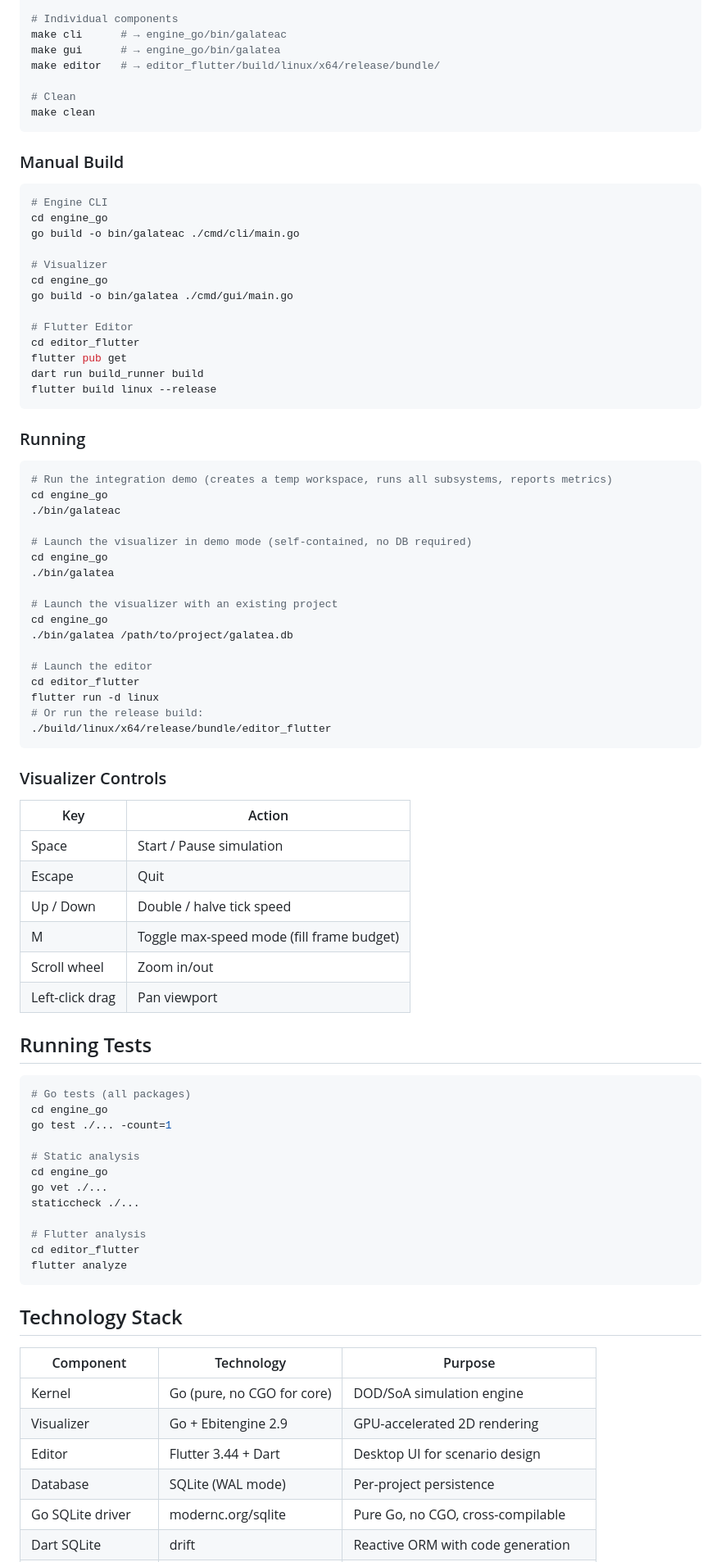
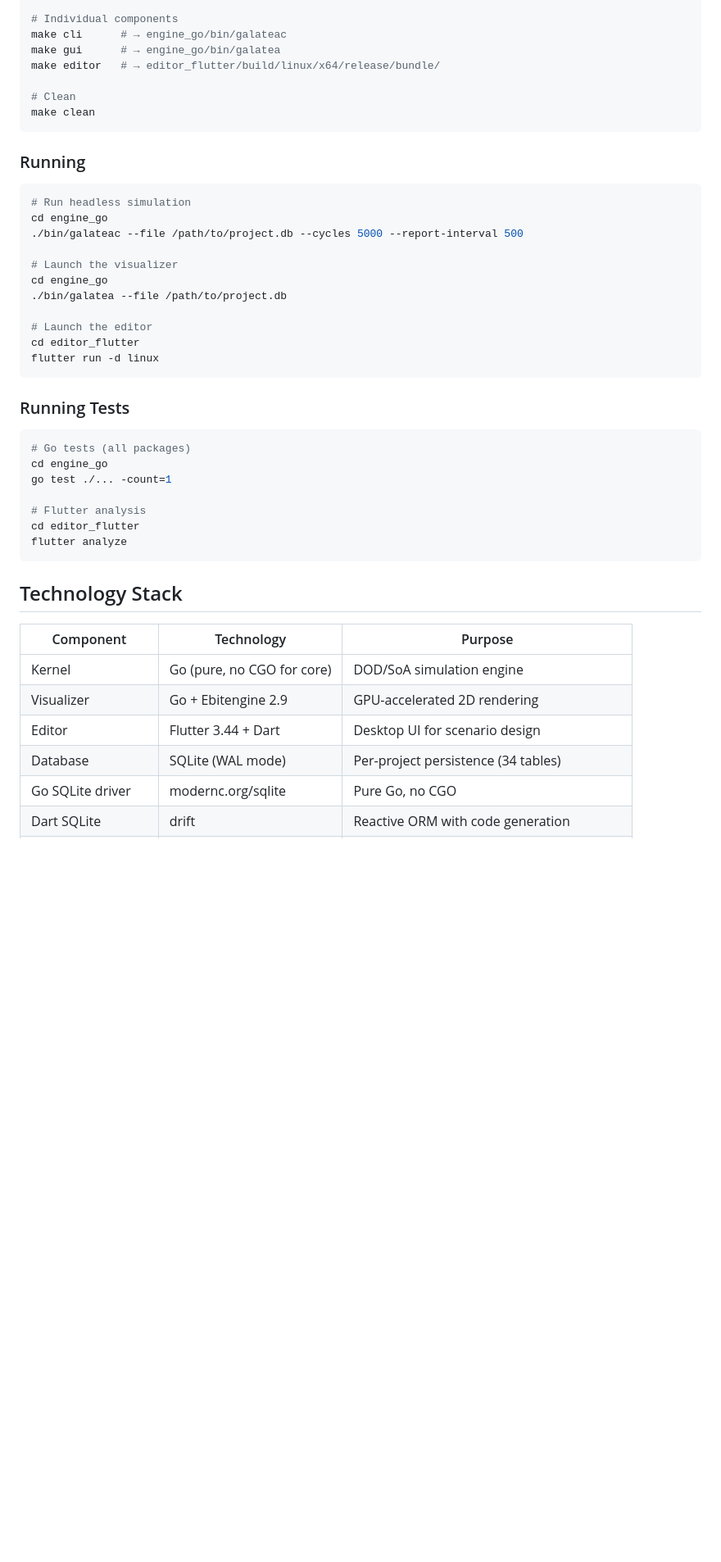
Before and after one commit to benjaminpina/galatea, a Markdown page: README.md, the part around one of its changes. Shown at 82% size. Rendered like a GitHub page; blank space fills up the shorter version.

````diff
--- a/README.md
+++ b/README.md
@@ -85,68 +121,28 @@ make editor   # → editor_flutter/build/linux/x64/release/bundle/
 make clean
 ```
 
-### Manual Build
-
-```bash
-# Engine CLI
-cd engine_go
-go build -o bin/galateac ./cmd/cli/main.go
-
-# Visualizer
-cd engine_go
-go build -o bin/galatea ./cmd/gui/main.go
-
-# Flutter Editor
-cd editor_flutter
-flutter pub get
-dart run build_runner build
-flutter build linux --release
-```
-
 ### Running
 
 ```bash
-# Run the integration demo (creates a temp workspace, runs all subsystems, reports metrics)
+# Run headless simulation
 cd engine_go
-./bin/galateac
+./bin/galateac --file /path/to/project.db --cycles 5000 --report-interval 500
 
-# Launch the visualizer in demo mode (self-contained, no DB required)
+# Launch the visualizer
 cd engine_go
-./bin/galatea
-
-# Launch the visualizer with an existing project
-cd engine_go
-./bin/galatea /path/to/project/galatea.db
+./bin/galatea --file /path/to/project.db
 
 # Launch the editor
 cd editor_flutter
 flutter run -d linux
-# Or run the release build:
-./build/linux/x64/release/bundle/editor_flutter
 ```
 
-### Visualizer Controls
-
-| Key | Action |
-|-----|--------|
-| Space | Start / Pause simulation |
-| Escape | Quit |
-| Up / Down | Double / halve tick speed |
-| M | Toggle max-speed mode (fill frame budget) |
-| Scroll wheel | Zoom in/out |
-| Left-click drag | Pan viewport |
-
-## Running Tests
+### Running Tests
 
 ```bash
 # Go tests (all packages)
 cd engine_go
 go test ./... -count=1
-
-# Static analysis
-cd engine_go
-go vet ./...
-staticcheck ./...
 
 # Flutter analysis
 cd editor_flutter
@@ -160,6 +156,6 @@ flutter analyze
 | Kernel | Go (pure, no CGO for core) | DOD/SoA simulation engine |
 | Visualizer | Go + Ebitengine 2.9 | GPU-accelerated 2D rendering |
 | Editor | Flutter 3.44 + Dart | Desktop UI for scenario design |
-| Database | SQLite (WAL mode) | Per-project persistence |
-| Go SQLite driver | modernc.org/sqlite | Pure Go, no CGO, cross-compilable |
+| Database | SQLite (WAL mode) | Per-project persistence (34 tables) |
+| Go SQLite driver | modernc.org/sqlite | Pure Go, no CGO |
 | Dart SQLite | drift | Reactive ORM with code generation |
````
Also changed, not shown: other parts of README.md (+90 -26 lines).
